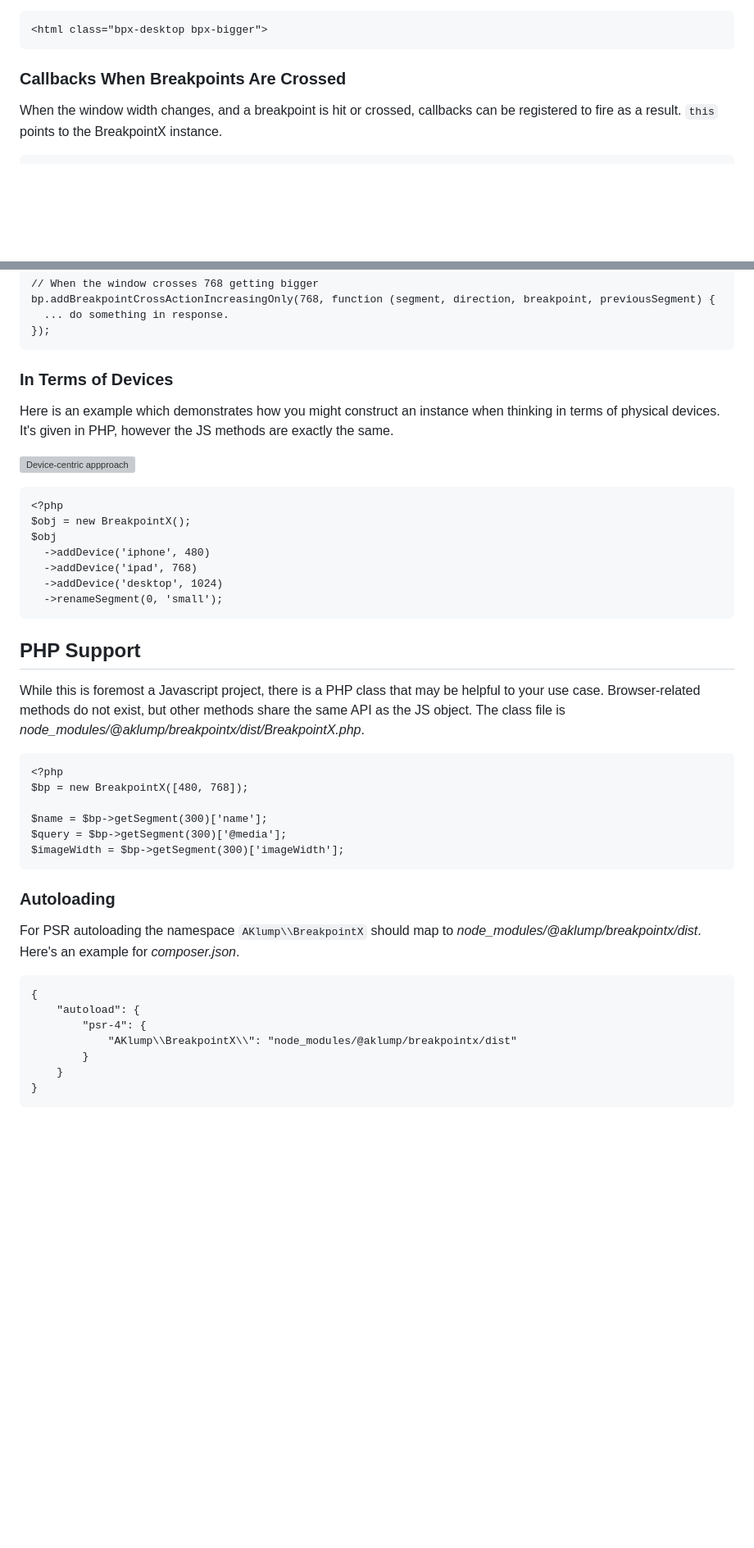
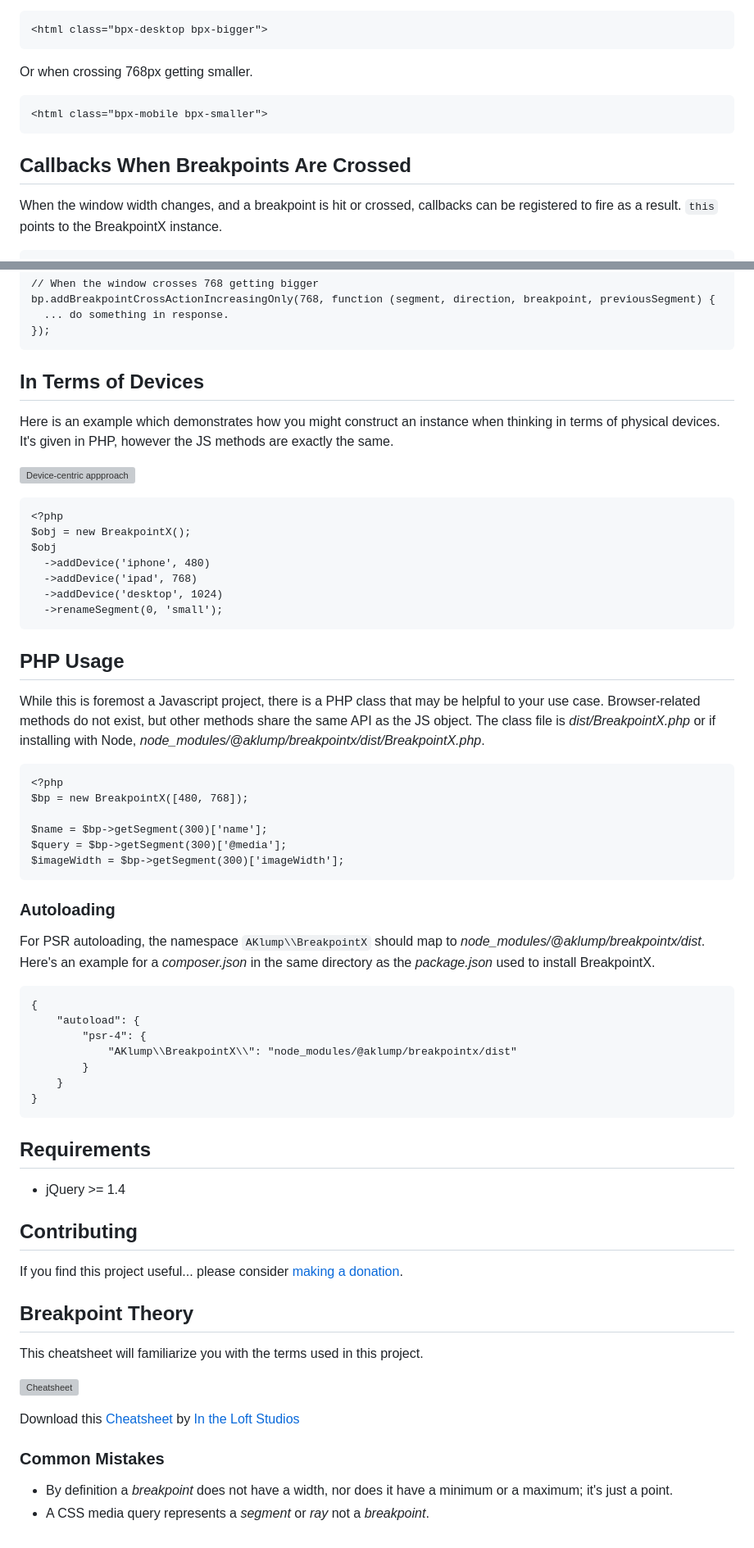
Before and after one commit to aklump/breakpointX, a Markdown page: README.md, 2 parts joined by grey strips. Shown: that part at 82% size. Rendered like a GitHub page; blank space fills up the shorter version; grey boxes are pictures that could not be loaded.

```diff
--- a/README.md
+++ b/README.md
@@ -77,7 +60,11 @@ The element will look like this when the browser gets larger and crosses 768px.
 
     <html class="bpx-desktop bpx-bigger">
 
-### Callbacks When Breakpoints Are Crossed
+Or when crossing 768px getting smaller.
+
+    <html class="bpx-mobile bpx-smaller">
+
+## Callbacks When Breakpoints Are Crossed
 
 When the window width changes, and a breakpoint is hit or crossed, callbacks can be registered to fire as a result. `this` points to the BreakpointX instance.
 
@@ -101,7 +88,7 @@ When the window width changes, and a breakpoint is hit or crossed, callbacks can
       ... do something in response.
     });
 
-### In Terms of Devices
+## In Terms of Devices
 
 Here is an example which demonstrates how you might construct an instance when thinking in terms of physical devices.  It's given in PHP, however the JS methods are exactly the same.
 
@@ -115,10 +102,9 @@ Here is an example which demonstrates how you might construct an instance when t
       ->addDevice('desktop', 1024)
       ->renameSegment(0, 'small');
 
+## PHP Usage
 
-## PHP Support
-
-While this is foremost a Javascript project, there is a PHP class that may be helpful to your use case.  Browser-related methods do not exist, but other methods share the same API as the JS object.  The class file is _node_modules/@aklump/breakpointx/dist/BreakpointX.php_.
+While this is foremost a Javascript project, there is a PHP class that may be helpful to your use case.  Browser-related methods do not exist, but other methods share the same API as the JS object.  The class file is _dist/BreakpointX.php_ or if installing with Node, _node_modules/@aklump/breakpointx/dist/BreakpointX.php_.
 
     <?php
     $bp = new BreakpointX([480, 768]);
@@ -129,7 +115,7 @@ While this is foremost a Javascript project, there is a PHP class that may be he
 
 ### Autoloading
 
- For PSR autoloading the namespace `AKlump\\BreakpointX` should map to _node_modules/@aklump/breakpointx/dist_.  Here's an example for _composer.json_.
+ For PSR autoloading, the namespace `AKlump\\BreakpointX` should map to _node_modules/@aklump/breakpointx/dist_.  Here's an example for a _composer.json_ in the same directory as the _package.json_ used to install BreakpointX.
 
     {
         "autoload": {
@@ -138,3 +124,24 @@ While this is foremost a Javascript project, there is a PHP class that may be he
             }
         }
     }
+
+## Requirements
+
+* jQuery >= 1.4
+
+## Contributing
+
+If you find this project useful... please consider [making a donation](https://www.paypal.com/cgi-bin/webscr?cmd=_s-xclick&hosted_button_id=4E5KZHDQCEUV8&item_name=Gratitude%20for%20aklump%2Fbreakpoint_x).
+
+## Breakpoint Theory
+
+This cheatsheet will familiarize you with the terms used in this project.
+
+![Cheatsheet](images/breakpoint-cheatsheet.png)
+
+Download this [Cheatsheet](images/breakpoint-cheatsheet.pdf) by [In the Loft Studios](http://www.intheloftstudios.com)
+
+### Common Mistakes
+
+* By definition a _breakpoint_ does not have a width, nor does it have a minimum or a maximum; it's just a point.
+* A CSS media query represents a _segment_ or _ray_ not a _breakpoint_.
```
Also changed, not shown: other parts of README.md (+17 -34 lines), documentation/source/README.md (+47 -40 lines), documentation/source/images/basic.png, documentation/source/images/breakpoint-cheatsheet.png, documentation/source/images/console.jpg (added), documentation/source/images/named.png, 2 other files.
